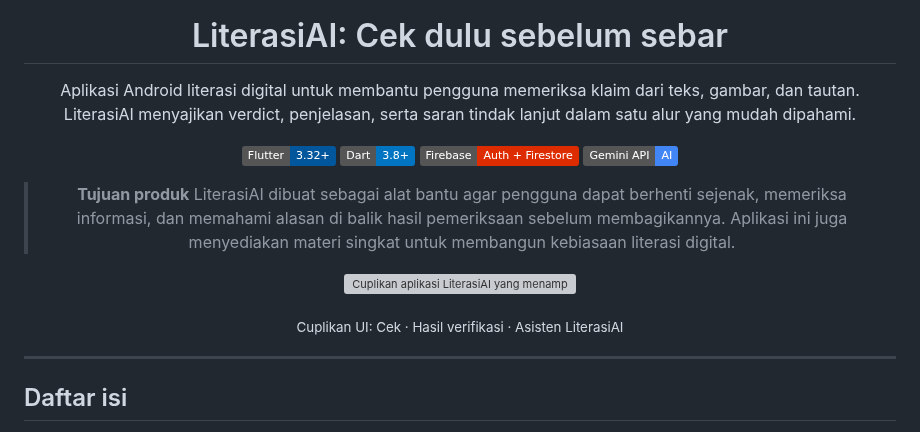
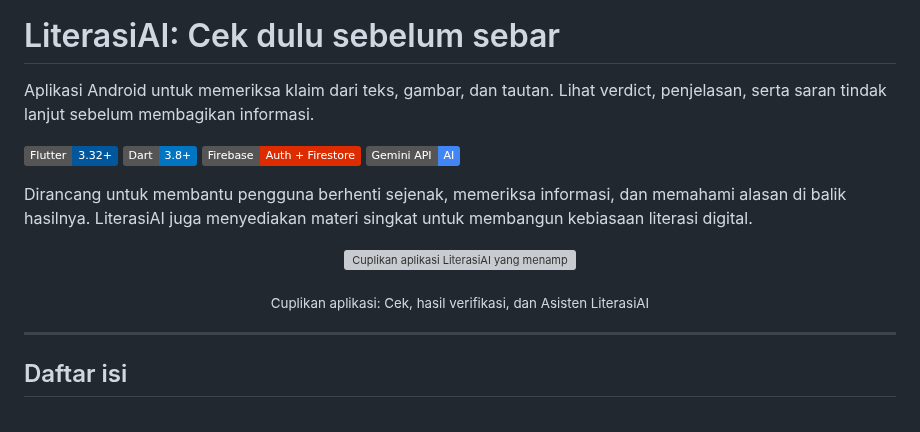
Before and after one commit to andrest1101/literasi-ai, a Markdown page: README.md, the part around one of its changes. Rendered like a GitHub page; badges without logos; grey boxes are pictures that could not be loaded.

```diff
--- a/README.md
+++ b/README.md
@@ -5,22 +1,19 @@
 # LiterasiAI: Cek dulu sebelum sebar
 
-Aplikasi Android literasi digital untuk membantu pengguna memeriksa klaim dari teks, gambar, dan tautan. LiterasiAI menyajikan verdict, penjelasan, serta saran tindak lanjut dalam satu alur yang mudah dipahami.
+Aplikasi Android untuk memeriksa klaim dari teks, gambar, dan tautan. Lihat verdict, penjelasan, serta saran tindak lanjut sebelum membagikan informasi.
 
 [![Flutter](https://img.shields.io/badge/Flutter-3.32%2B-02569B?logo=flutter&logoColor=white)](https://flutter.dev)
 [![Dart](https://img.shields.io/badge/Dart-3.8%2B-0175C2?logo=dart&logoColor=white)](https://dart.dev)
 [![Firebase](https://img.shields.io/badge/Firebase-Auth%20%2B%20Firestore-DD2C00?logo=firebase&logoColor=white)](https://firebase.google.com)
 [![Gemini](https://img.shields.io/badge/Gemini%20API-AI-4285F4?logo=google&logoColor=white)](https://ai.google.dev)
 
-> **Tujuan produk**
-> LiterasiAI dibuat sebagai alat bantu agar pengguna dapat berhenti sejenak, memeriksa informasi, dan memahami alasan di balik hasil pemeriksaan sebelum membagikannya. Aplikasi ini juga menyediakan materi singkat untuk membangun kebiasaan literasi digital.
-
-</div>
+Dirancang untuk membantu pengguna berhenti sejenak, memeriksa informasi, dan memahami alasan di balik hasilnya. LiterasiAI juga menyediakan materi singkat untuk membangun kebiasaan literasi digital.
 
 <p align="center">
   <img src="assets/image/LiterasiAI_Presentation.jpg" alt="Cuplikan aplikasi LiterasiAI yang menampilkan halaman Cek, hasil verifikasi, dan Asisten LiterasiAI" width="100%" />
 </p>
 
-<p align="center"><sub>Cuplikan UI: Cek · Hasil verifikasi · Asisten LiterasiAI</sub></p>
+<p align="center"><sub>Cuplikan aplikasi: Cek, hasil verifikasi, dan Asisten LiterasiAI</sub></p>
 
 ---
 
```
Also changed, not shown: other parts of README.md (+0 -4 lines).
